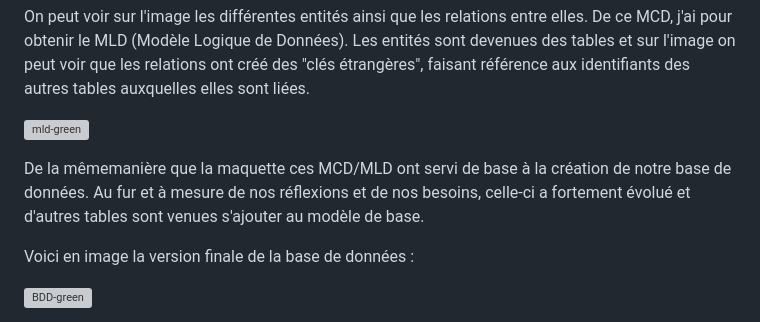
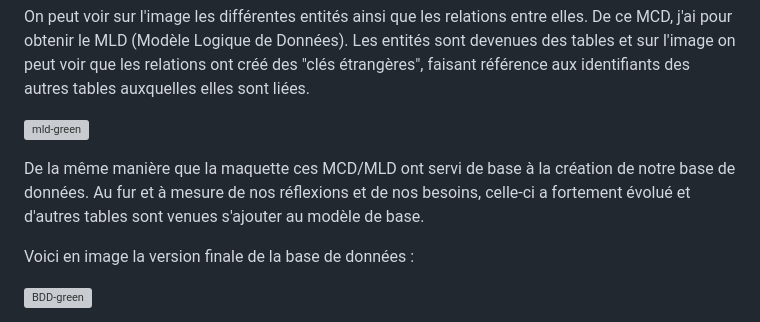
Before and after one commit to cedric-chimot/Greenride, a Markdown page: README.md, the part around the change. GitHub-like rendering; grey boxes are pictures that could not be loaded.

```diff
--- a/README.md
+++ b/README.md
@@ -79,7 +79,7 @@ De ce MCD, j'ai pour obtenir le MLD (Modèle Logique de Données). Les entités
 
 ![mld-green](https://github.com/cedric-chimot/Greenride/assets/106061524/4f81fd3b-9db0-4681-bd01-bd7ce583141e)
 
-De la mêmemanière que la maquette ces MCD/MLD ont servi de base à la création de notre base de données. Au fur et à mesure de nos réflexions et de nos besoins, celle-ci a fortement évolué et d'autres tables sont venues s'ajouter au modèle de base.
+De la même manière que la maquette ces MCD/MLD ont servi de base à la création de notre base de données. Au fur et à mesure de nos réflexions et de nos besoins, celle-ci a fortement évolué et d'autres tables sont venues s'ajouter au modèle de base.
 
 Voici en image la version finale de la base de données :
 
```
